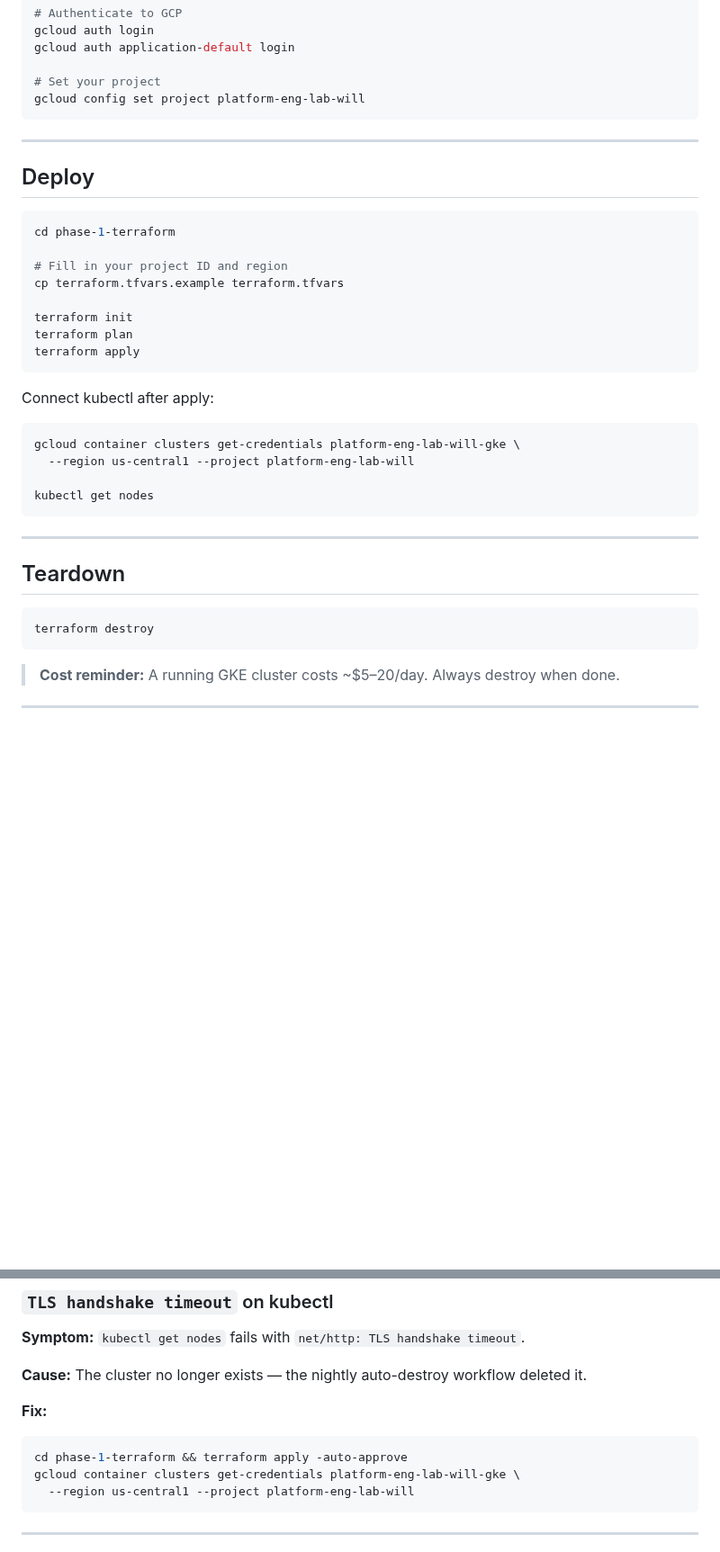
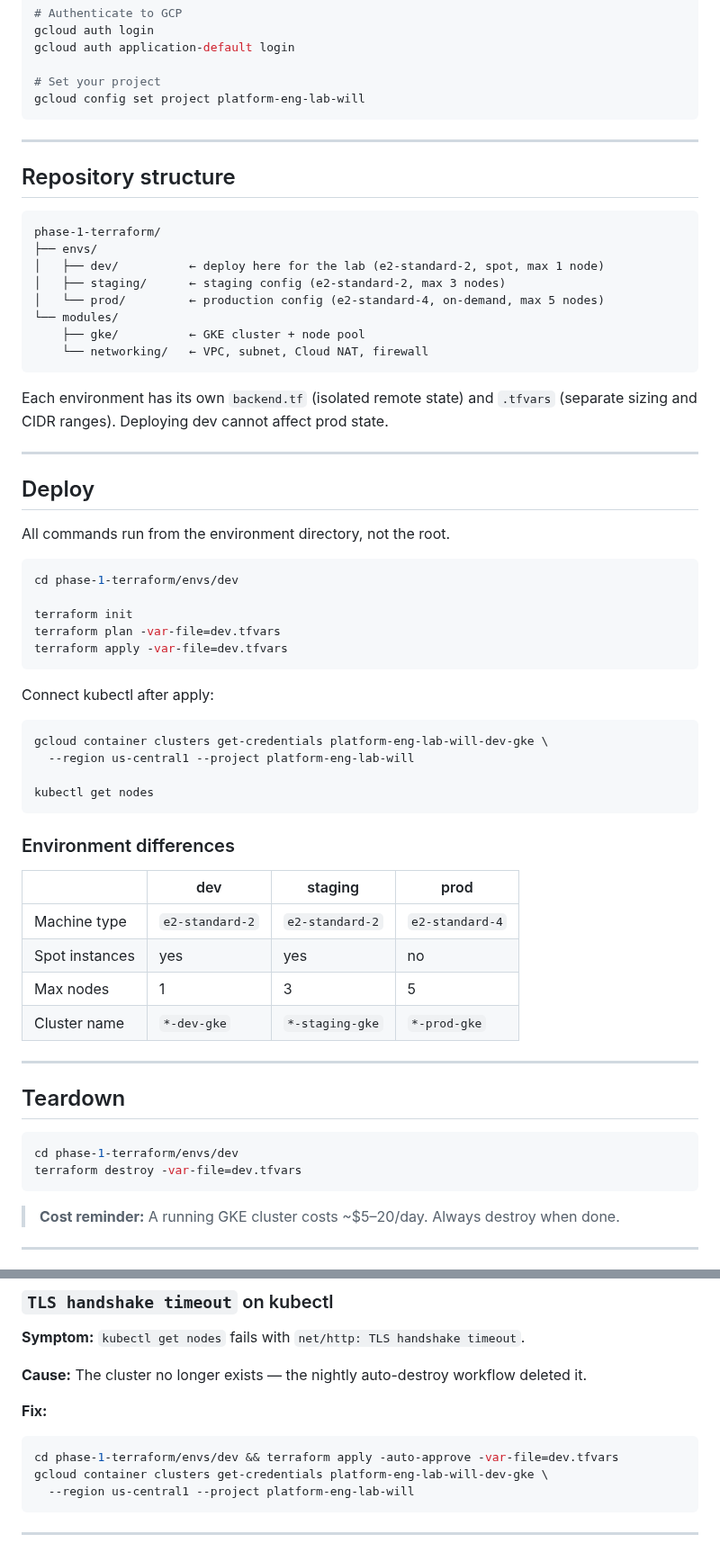
Before and after one commit to wb-platform-engineering-lab/platform-engineering-lab-gke, a Markdown page: phase-1-terraform/README.md, 2 parts joined by grey strips. Shown at 90% size. GitHub-like rendering; blank space fills up the shorter version.

Commit message:
docs(phase-1): add envs/ structure and per-environment deploy instructions

````diff
--- a/phase-1-terraform/README.md
+++ b/phase-1-terraform/README.md
@@ -44,34 +44,60 @@ gcloud config set project platform-eng-lab-will
 
 ---
 
+## Repository structure
+
+```
+phase-1-terraform/
+├── envs/
+│   ├── dev/          ← deploy here for the lab (e2-standard-2, spot, max 1 node)
+│   ├── staging/      ← staging config (e2-standard-2, max 3 nodes)
+│   └── prod/         ← production config (e2-standard-4, on-demand, max 5 nodes)
+└── modules/
+    ├── gke/          ← GKE cluster + node pool
+    └── networking/   ← VPC, subnet, Cloud NAT, firewall
+```
+
+Each environment has its own `backend.tf` (isolated remote state) and `.tfvars` (separate sizing and CIDR ranges). Deploying dev cannot affect prod state.
+
+---
+
 ## Deploy
 
+All commands run from the environment directory, not the root.
+
 ```bash
-cd phase-1-terraform
-
-# Fill in your project ID and region
-cp terraform.tfvars.example terraform.tfvars
+cd phase-1-terraform/envs/dev
 
 terraform init
-terraform plan
-terraform apply
+terraform plan -var-file=dev.tfvars
+terraform apply -var-file=dev.tfvars
 ```
 
 Connect kubectl after apply:
 
 ```bash
-gcloud container clusters get-credentials platform-eng-lab-will-gke \
+gcloud container clusters get-credentials platform-eng-lab-will-dev-gke \
   --region us-central1 --project platform-eng-lab-will
 
 kubectl get nodes
 ```
+
+### Environment differences
+
+| | dev | staging | prod |
+|---|---|---|---|
+| Machine type | `e2-standard-2` | `e2-standard-2` | `e2-standard-4` |
+| Spot instances | yes | yes | no |
+| Max nodes | 1 | 3 | 5 |
+| Cluster name | `*-dev-gke` | `*-staging-gke` | `*-prod-gke` |
 
 ---
 
 ## Teardown
 
 ```bash
-terraform destroy
+cd phase-1-terraform/envs/dev
+terraform destroy -var-file=dev.tfvars
 ```
 
 > **Cost reminder:** A running GKE cluster costs ~$5–20/day. Always destroy when done.
@@ -220,8 +246,8 @@ echo 'export PATH=$PATH:/opt/homebrew/share/google-cloud-sdk/bin' >> ~/.zshrc
 
 **Fix:**
 ```bash
-cd phase-1-terraform && terraform apply -auto-approve
-gcloud container clusters get-credentials platform-eng-lab-will-gke \
+cd phase-1-terraform/envs/dev && terraform apply -auto-approve -var-file=dev.tfvars
+gcloud container clusters get-credentials platform-eng-lab-will-dev-gke \
   --region us-central1 --project platform-eng-lab-will
 ```
 
````
